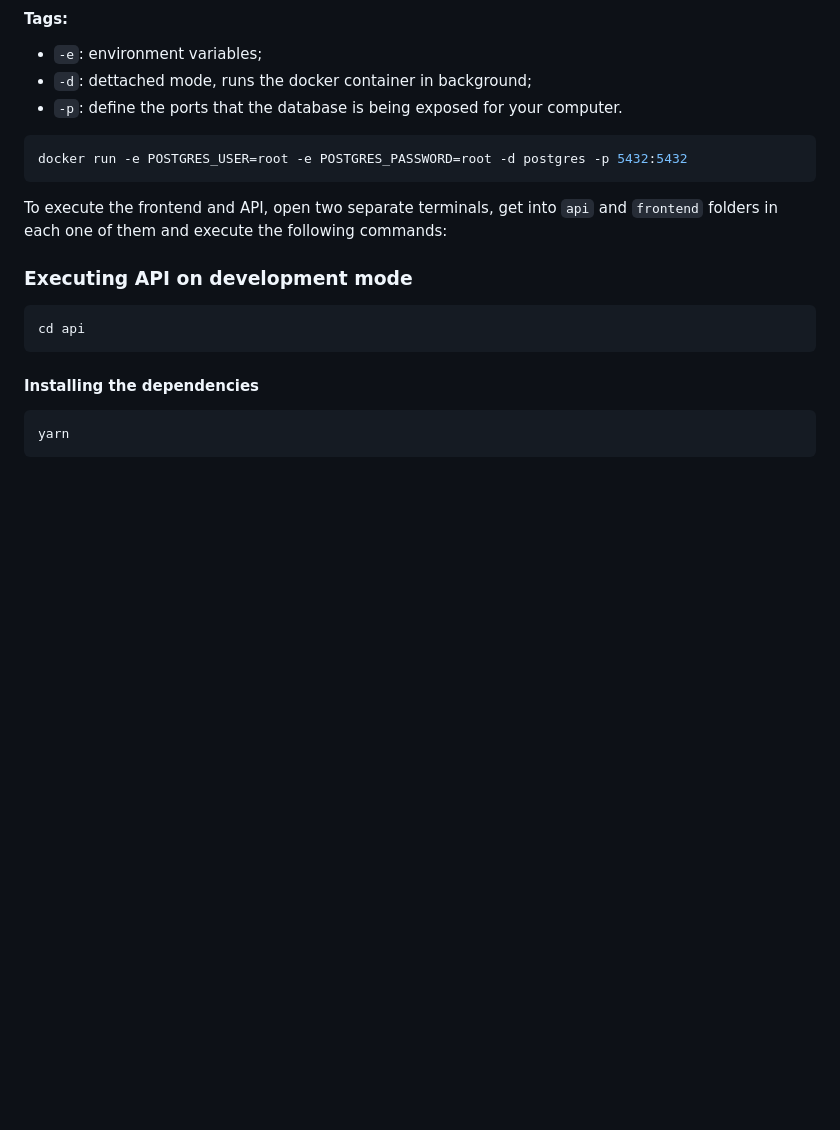
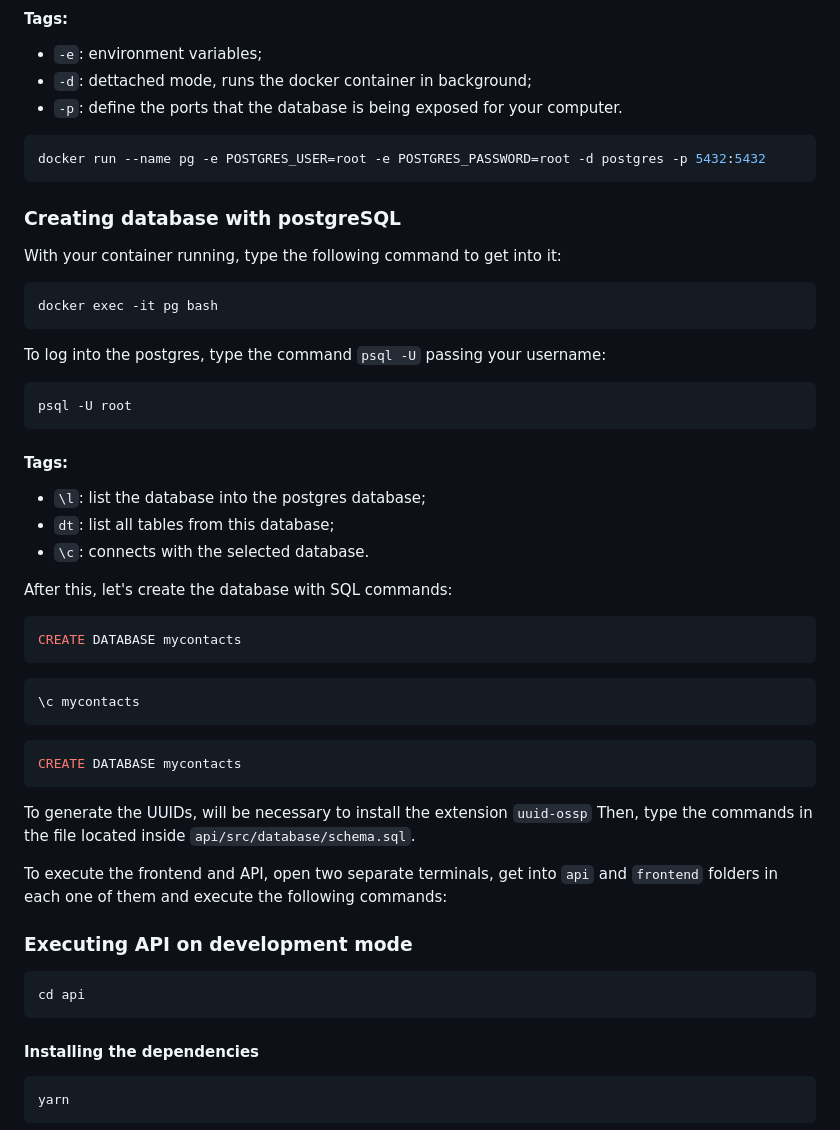
Before and after one commit to Erick-Alen/my-contacts, a Markdown page: readme.MD, the part around the change. GitHub-like rendering; blank space fills up the shorter version.

Commit message:
fix: update docs

````diff
--- a/readme.MD
+++ b/readme.MD
@@ -38,8 +38,40 @@ Then, type the following command into the terminal:
 * `-d`: dettached mode, runs the docker container in background;
 * `-p`: define the ports that the database is being exposed for your computer.
 ```bash
-docker run -e POSTGRES_USER=root -e POSTGRES_PASSWORD=root -d postgres -p 5432:5432
+docker run --name pg -e POSTGRES_USER=root -e POSTGRES_PASSWORD=root -d postgres -p 5432:5432
 ```
+
+### Creating database with postgreSQL
+
+With your container running, type the following command to get into it:
+```bash
+docker exec -it pg bash
+```
+
+To log into the postgres, type the command `psql -U` passing your username:
+
+```bash
+psql -U root
+```
+
+#### Tags:
+* `\l`: list the database into the postgres database;
+* `dt`: list all tables from this database;
+* `\c`: connects with the selected database.
+
+After this, let's create the database with SQL commands:
+
+```sql
+CREATE DATABASE mycontacts
+```
+```bash
+\c mycontacts
+```
+```sql
+CREATE DATABASE mycontacts
+```
+To generate the UUIDs, will be necessary to install the extension `uuid-ossp`
+Then, type the commands in the file located inside `api/src/database/schema.sql`.
 
 To execute the frontend and API, open two separate terminals, get into `api`  and `frontend` folders in each one of them and execute the following commands:
 
````
